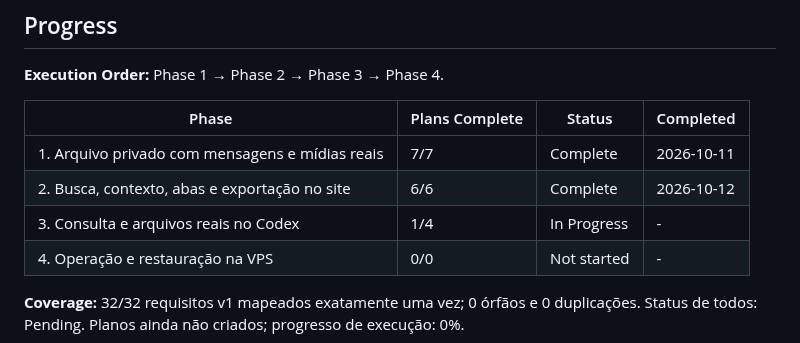
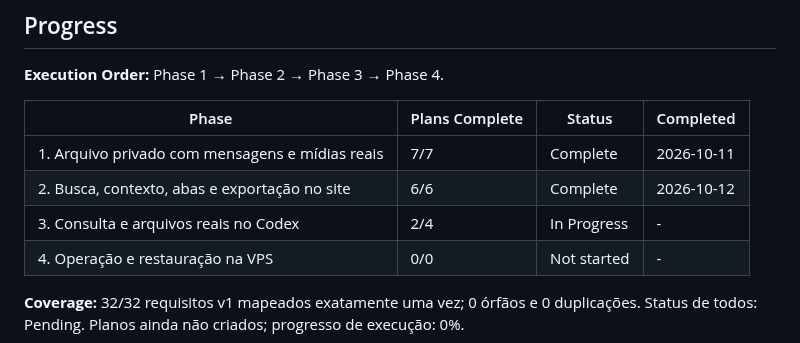
Before and after one commit to dlr-1337/zap-mcp, a Markdown page: .planning/ROADMAP.md, the part around one of its changes. GitHub-like rendering.

```diff
--- a/.planning/ROADMAP.md
+++ b/.planning/ROADMAP.md
@@ -122,7 +122,7 @@ O v1 entrega um arquivo privado de uma conta pessoal de WhatsApp, consultável p
 |-------|----------------|--------|-----------|
 | 1. Arquivo privado com mensagens e mídias reais | 7/7 | Complete    | 2026-10-11 |
 | 2. Busca, contexto, abas e exportação no site | 6/6 | Complete    | 2026-10-12 |
-| 3. Consulta e arquivos reais no Codex | 1/4 | In Progress | - |
+| 3. Consulta e arquivos reais no Codex | 2/4 | In Progress | - |
 | 4. Operação e restauração na VPS | 0/0 | Not started | - |
 
 **Coverage:** 32/32 requisitos v1 mapeados exatamente uma vez; 0 órfãos e 0 duplicações. Status de todos: Pending. Planos ainda não criados; progresso de execução: 0%.
```
Also changed, not shown: other parts of .planning/ROADMAP.md (+1 -1 lines), .planning/STATE.md (+10 -8 lines).
